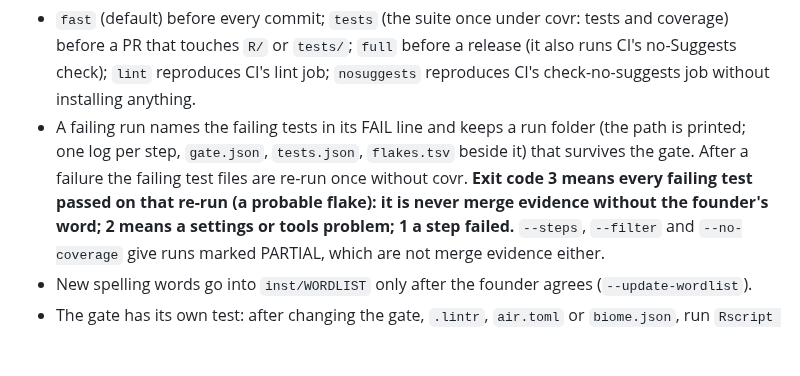
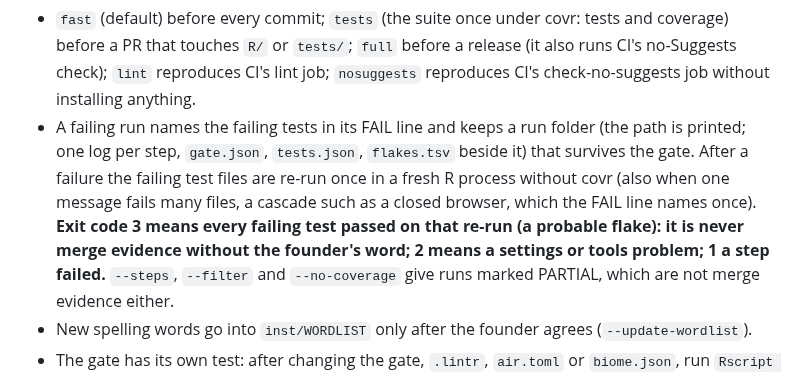
Before and after one commit to insightsurge/mascot, a Markdown page: AGENTS.md, the part around the change. GitHub-like rendering; blank space fills up the shorter version.

Commit message:
docs: the gate's re-run covers cascades and uses a fresh R process (#419)
Claude-Session: https://claude.ai/code/session_01MAKp99fzH8eZ1y86Ghbad5

```diff
--- a/AGENTS.md
+++ b/AGENTS.md
@@ -54,8 +54,10 @@ package can use it as it is); mascot's choices are in `DESCRIPTION`
   lint job; `nosuggests` reproduces CI's check-no-suggests job without installing anything.
 - A failing run names the failing tests in its FAIL line and keeps a run folder (the path is printed; one log per
   step, `gate.json`, `tests.json`, `flakes.tsv` beside it) that survives the gate. After a failure the failing test
-  files are re-run once without covr. **Exit code 3 means every failing test passed on that re-run (a probable flake):
-  it is never merge evidence without the founder's word; 2 means a settings or tools problem; 1 a step failed.**
+  files are re-run once in a fresh R process without covr (also when one message fails many files, a cascade such as
+  a closed browser, which the FAIL line names once). **Exit code 3 means every failing test passed on that re-run (a
+  probable flake): it is never merge evidence without the founder's word; 2 means a settings or tools problem; 1 a
+  step failed.**
   `--steps`, `--filter` and `--no-coverage` give runs marked PARTIAL, which are not merge evidence either.
 - New spelling words go into `inst/WORDLIST` only after the founder agrees (`--update-wordlist`).
 - The gate has its own test: after changing the gate, `.lintr`, `air.toml` or `biome.json`, run
```
